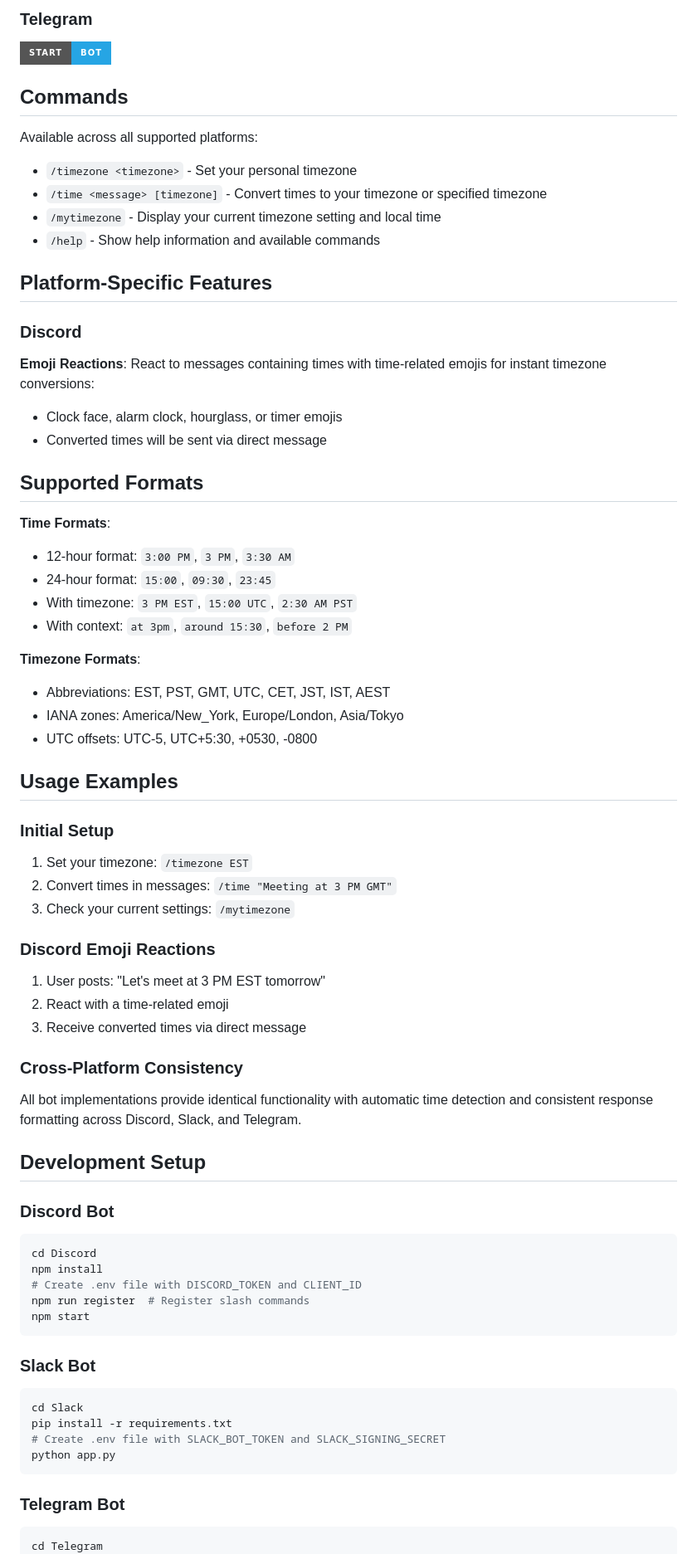
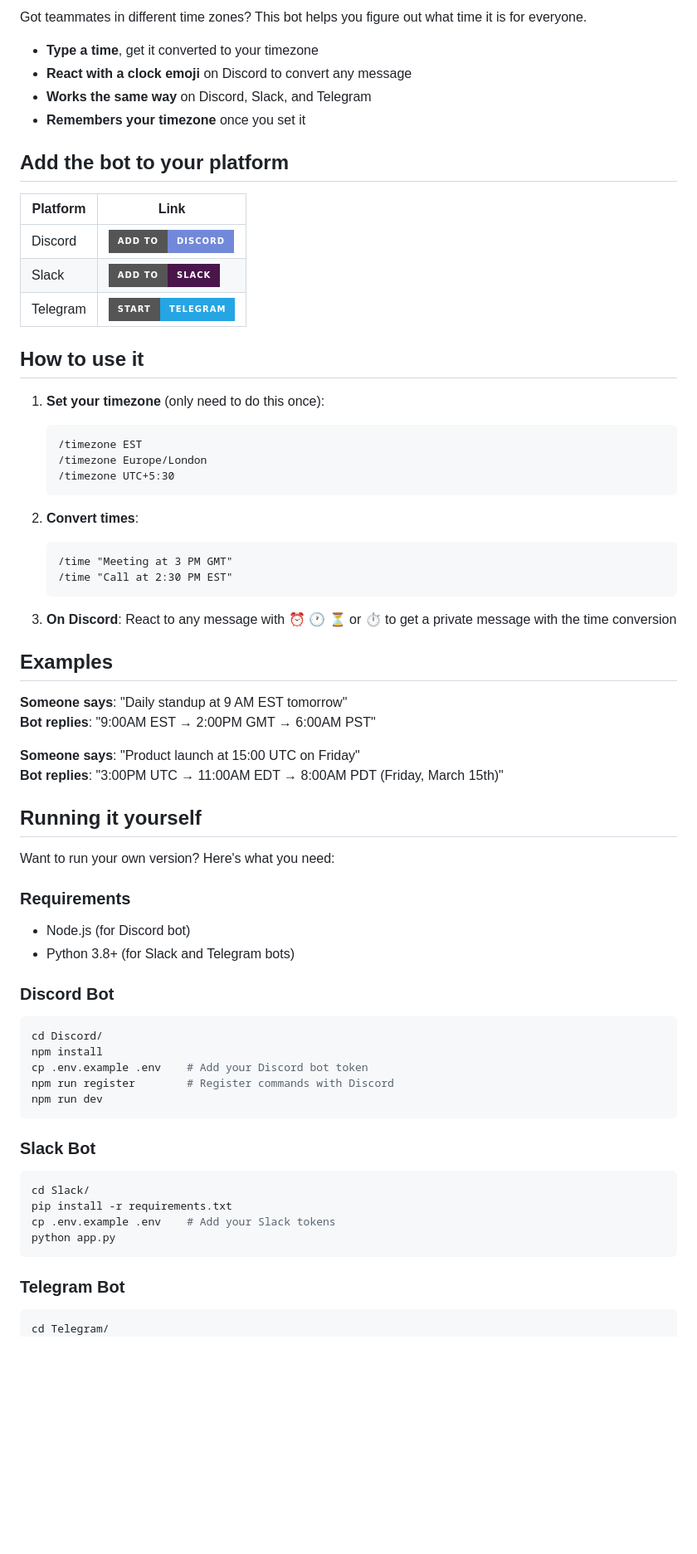
Before and after one commit to LeonardoCerv/timezone-bot, a Markdown page: README.md, the part around the change printed below. Shown: that part at 83% size. GitHub-like rendering; badges without logos; blank space fills up the shorter version.

Commit message:
[feat] update readme

````diff
--- a/README.md
+++ b/README.md
@@ -14,71 +20,70 @@ Deploy the bot to your preferred platform:
 
-### Telegram
-[![Start Bot](https://img.shields.io/badge/Start-Bot-26A5E4?style=for-the-badge&logo=telegram&logoColor=white)](https://t.me/TimeZone123Bot)
+Got teammates in different time zones? This bot helps you figure out what time it is for everyone.
 
-## Commands
+- **Type a time**, get it converted to your timezone
+- **React with a clock emoji** on Discord to convert any message
+- **Works the same way** on Discord, Slack, and Telegram
+- **Remembers your timezone** once you set it
 
-Available across all supported platforms:
+## Add the bot to your platform
 
-- `/timezone <timezone>` - Set your personal timezone
-- `/time <message> [timezone]` - Convert times to your timezone or specified timezone
-- `/mytimezone` - Display your current timezone setting and local time
-- `/help` - Show help information and available commands
+| Platform | Link |
+|----------|------|
+| Discord | [![Add to Discord](https://img.shields.io/badge/Add%20to-Discord-7289DA?style=for-the-badge&logo=discord&logoColor=white)](https://discord.com/oauth2/authorize?client_id=1392192666053251143&permissions=8&integration_type=0&scope=bot+applications.commands) |
+| Slack | [![Add to Slack](https://img.shields.io/badge/Add%20to-Slack-4A154B?style=for-the-badge&logo=slack&logoColor=white)](https://slack.com/oauth/v2/authorize?client_id=9180592732466.9175325235619&scope=channels:read,chat:write,app_mentions:read,channels:history,groups:history,im:history,commands&user_scope=) |
+| Telegram | [![Start Telegram](https://img.shields.io/badge/Start-Telegram-26A5E4?style=for-the-badge&logo=telegram&logoColor=white)](https://t.me/TimeZone123Bot) |
 
-## Platform-Specific Features
+## How to use it
 
-### Discord
-**Emoji Reactions**: React to messages containing times with time-related emojis for instant timezone conversions:
-- Clock face, alarm clock, hourglass, or timer emojis
-- Converted times will be sent via direct message
+1. **Set your timezone** (only need to do this once):
+   ```
+   /timezone EST
+   /timezone Europe/London
+   /timezone UTC+5:30
+   ```
 
-## Supported Formats
+2. **Convert times**:
+   ```
+   /time "Meeting at 3 PM GMT"
+   /time "Call at 2:30 PM EST"
+   ```
 
-**Time Formats**:
-- 12-hour format: `3:00 PM`, `3 PM`, `3:30 AM`
-- 24-hour format: `15:00`, `09:30`, `23:45`
-- With timezone: `3 PM EST`, `15:00 UTC`, `2:30 AM PST`
-- With context: `at 3pm`, `around 15:30`, `before 2 PM`
+3. **On Discord**: React to any message with ⏰ 🕐 ⏳ or ⏱️ to get a private message with the time conversion
 
-**Timezone Formats**:
-- Abbreviations: EST, PST, GMT, UTC, CET, JST, IST, AEST
-- IANA zones: America/New_York, Europe/London, Asia/Tokyo
-- UTC offsets: UTC-5, UTC+5:30, +0530, -0800
+## Examples
 
-## Usage Examples
+**Someone says**: "Daily standup at 9 AM EST tomorrow"
+**Bot replies**: "9:00AM EST → 2:00PM GMT → 6:00AM PST"
 
-### Initial Setup
-1. Set your timezone: `/timezone EST`
-2. Convert times in messages: `/time "Meeting at 3 PM GMT"`
-3. Check your current settings: `/mytimezone`
+**Someone says**: "Product launch at 15:00 UTC on Friday"
+**Bot replies**: "3:00PM UTC → 11:00AM EDT → 8:00AM PDT (Friday, March 15th)"
 
-### Discord Emoji Reactions
-1. User posts: "Let's meet at 3 PM EST tomorrow"
-2. React with a time-related emoji
-3. Receive converted times via direct message
+## Running it yourself
 
-### Cross-Platform Consistency
-All bot implementations provide identical functionality with automatic time detection and consistent response formatting across Discord, Slack, and Telegram.
+Want to run your own version? Here's what you need:
 
-## Development Setup
+### Requirements
+- Node.js (for Discord bot)
+- Python 3.8+ (for Slack and Telegram bots)
 
 ### Discord Bot
 ```bash
-cd Discord
+cd Discord/
 npm install
-# Create .env file with DISCORD_TOKEN and CLIENT_ID
-npm run register  # Register slash commands
-npm start
+cp .env.example .env    # Add your Discord bot token
+npm run register        # Register commands with Discord
+npm run dev
 ```
 
 ### Slack Bot
 ```bash
-cd Slack
+cd Slack/
 pip install -r requirements.txt
-# Create .env file with SLACK_BOT_TOKEN and SLACK_SIGNING_SECRET
+cp .env.example .env    # Add your Slack tokens
 python app.py
 ```
 
 ### Telegram Bot
 ```bash
-cd Telegram
+cd Telegram/
 pip install -r requirements.txt
````
Also changed, not shown: other parts of README.md (+33 -26 lines).
